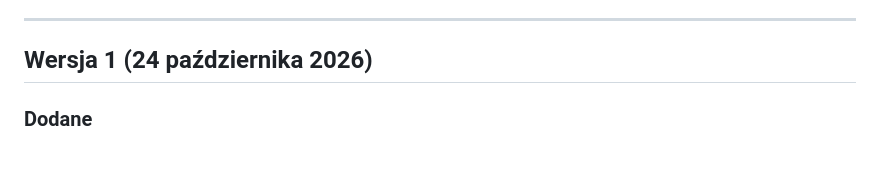
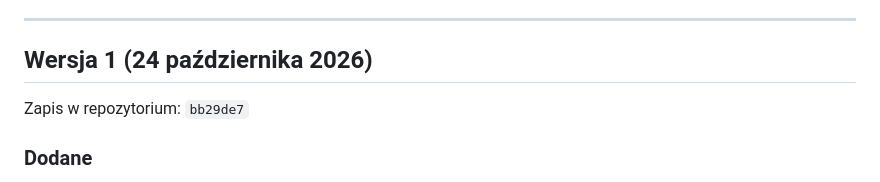
Before and after one commit to JacekOrdowski/OpenSprinkler-Frimware, a Markdown page: wersja-robocza/ZMIANY.md, the part around the change. GitHub-like rendering; blank space fills up the shorter version.

Commit message:
Historia wersji (Wersja robocza): zapis wersji 1
Co-Authored-By: Claude Opus 5.5 <noreply@anthropic.com>
Claude-Session: https://claude.ai/code/session_014RGf1LNpZsr28eDUTkQgYV

```diff
--- a/wersja-robocza/ZMIANY.md
+++ b/wersja-robocza/ZMIANY.md
@@ -9,6 +9,8 @@ Gra jest pod adresem https://jacekordowski.github.io/Yaceq-Placeq/wersja-robocza
 ---
 
 ## Wersja 1 (24 października 2026)
+
+Zapis w repozytorium: `bb29de7`
 
 ### Dodane
 - **Bitwa:** z nieba spadają płonące meteory, a baza pod kopułą ma 3000 życia. Meteor, który doleci do kopuły, zabiera życie.
```
